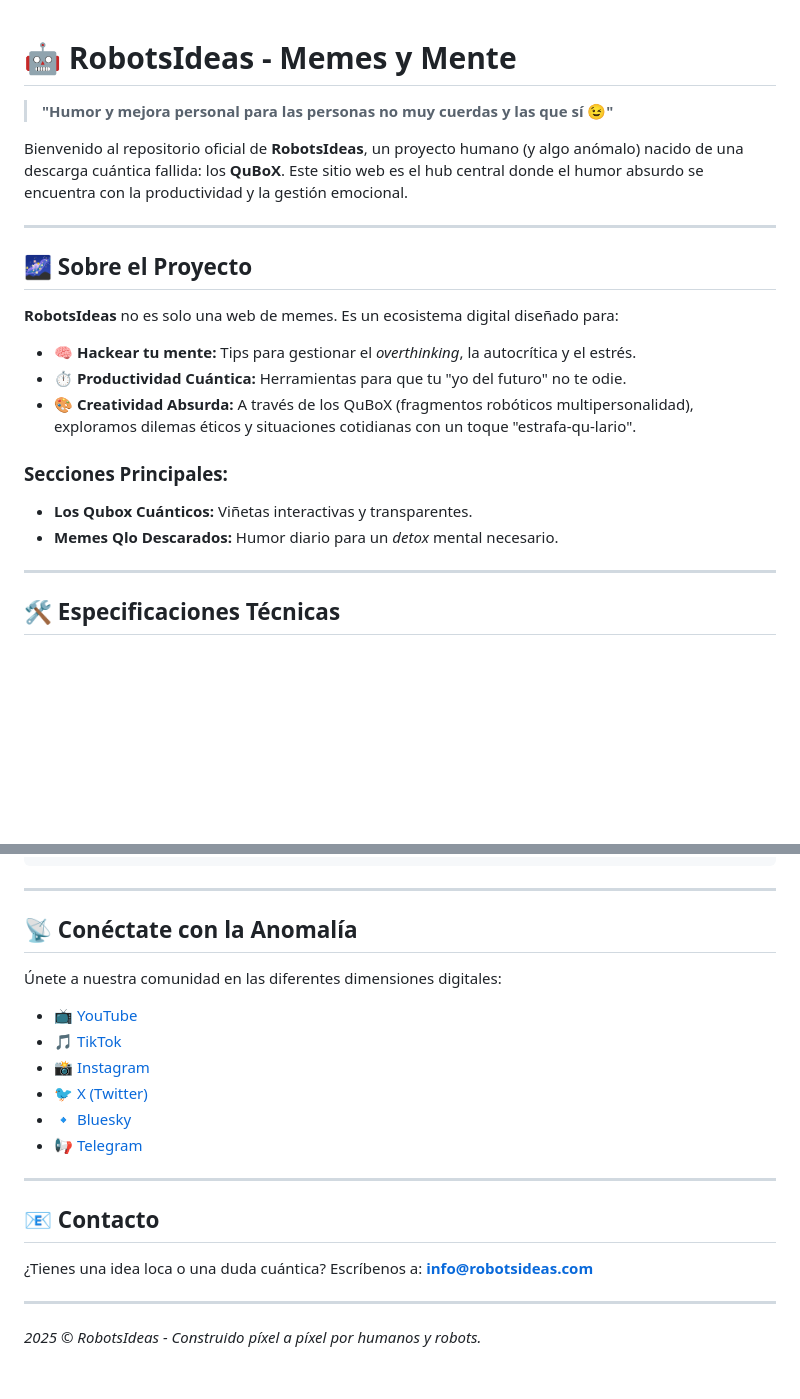
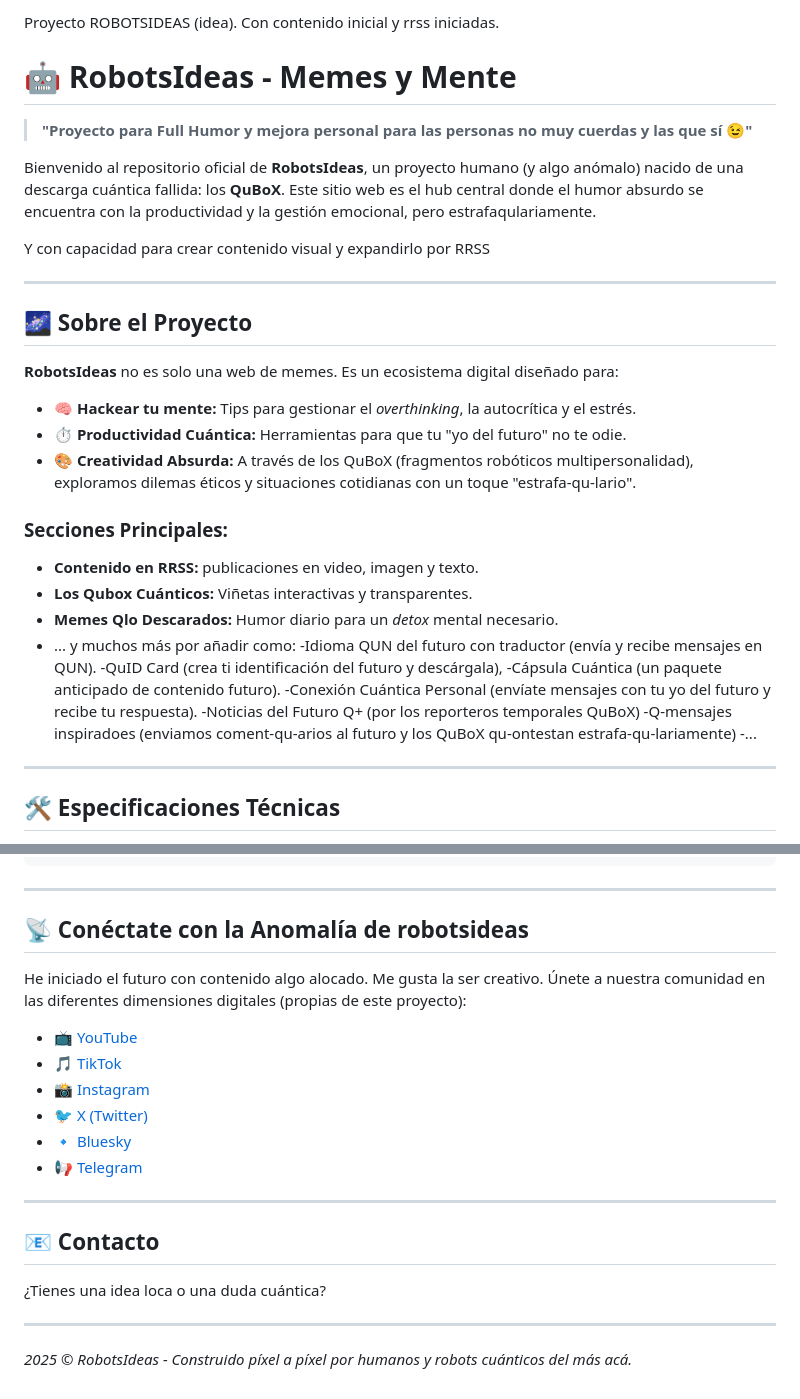
Before and after one commit to Eccedev/robotsideas, a Markdown page: README.md, 2 parts joined by grey strips. Rendered like a GitHub page; blank space fills up the shorter version.

Commit message:
Revise README with project details and new sections
Updated project description and added new features.

```diff
--- a/README.md
+++ b/README.md
@@ -1,8 +1,12 @@
+Proyecto ROBOTSIDEAS (idea). Con contenido inicial y rrss iniciadas.
+
 # 🤖 RobotsIdeas - Memes y Mente
 
-> **"Humor y mejora personal para las personas no muy cuerdas y las que sí 😉"**
+> **"Proyecto para Full Humor y mejora personal para las personas no muy cuerdas y las que sí 😉"**
 
-Bienvenido al repositorio oficial de **RobotsIdeas**, un proyecto humano (y algo anómalo) nacido de una descarga cuántica fallida: los **QuBoX**. Este sitio web es el hub central donde el humor absurdo se encuentra con la productividad y la gestión emocional.
+Bienvenido al repositorio oficial de **RobotsIdeas**, un proyecto humano (y algo anómalo) nacido de una descarga cuántica fallida: los **QuBoX**. Este sitio web es el hub central donde el humor absurdo se encuentra con la productividad y la gestión emocional, pero estrafaqulariamente.
+
+Y con capacidad para crear contenido visual y expandirlo por RRSS
 
 ---
 
@@ -14,8 +18,17 @@ Bienvenido al repositorio oficial de **RobotsIdeas**, un proyecto humano (y algo
 - 🎨 **Creatividad Absurda:** A través de los QuBoX (fragmentos robóticos multipersonalidad), exploramos dilemas éticos y situaciones cotidianas con un toque "estrafa-qu-lario".
 
 ### Secciones Principales:
+- **Contenido en RRSS:** publicaciones en video, imagen y texto.
 - **Los Qubox Cuánticos:** Viñetas interactivas y transparentes.
 - **Memes Qlo Descarados:** Humor diario para un *detox* mental necesario.
+- ... y muchos más por añadir como:
+      -Idioma QUN del futuro con traductor (envía y recibe mensajes en QUN).
+      -QuID Card (crea ti identificación del futuro y descárgala),
+      -Cápsula Cuántica (un paquete anticipado de contenido futuro).
+      -Conexión Cuántica Personal (envíate mensajes con tu yo del futuro y recibe tu respuesta).
+      -Noticias del Futuro Q+ (por los reporteros temporales QuBoX)
+      -Q-mensajes inspiradoes (enviamos coment-qu-arios al futuro y los QuBoX qu-ontestan estrafa-qu-lariamente)
+      -...
 
 ---
 
@@ -54,9 +67,9 @@ Este proyecto está construido con un enfoque en **rendimiento, accesibilidad y
 
 ---
 
-## 📡 Conéctate con la Anomalía
+## 📡 Conéctate con la Anomalía de robotsideas
 
-Únete a nuestra comunidad en las diferentes dimensiones digitales:
+He iniciado el futuro con contenido algo alocado. Me gusta la ser creativo. Únete a nuestra comunidad en las diferentes dimensiones digitales (propias de este proyecto):
 
 - 📺 [YouTube](https://www.youtube.com/@robotsideaslol)
 - 🎵 [TikTok](https://www.tiktok.com/@robotsideaslol)
@@ -70,7 +83,6 @@ Este proyecto está construido con un enfoque en **rendimiento, accesibilidad y
 ## 📧 Contacto
 
 ¿Tienes una idea loca o una duda cuántica?
-Escríbenos a: **info@robotsideas.com**
 
 ---
-*2025 © RobotsIdeas - Construido píxel a píxel por humanos y robots.*
+*2025 © RobotsIdeas - Construido píxel a píxel por humanos y robots cuánticos del más acá.*
```
